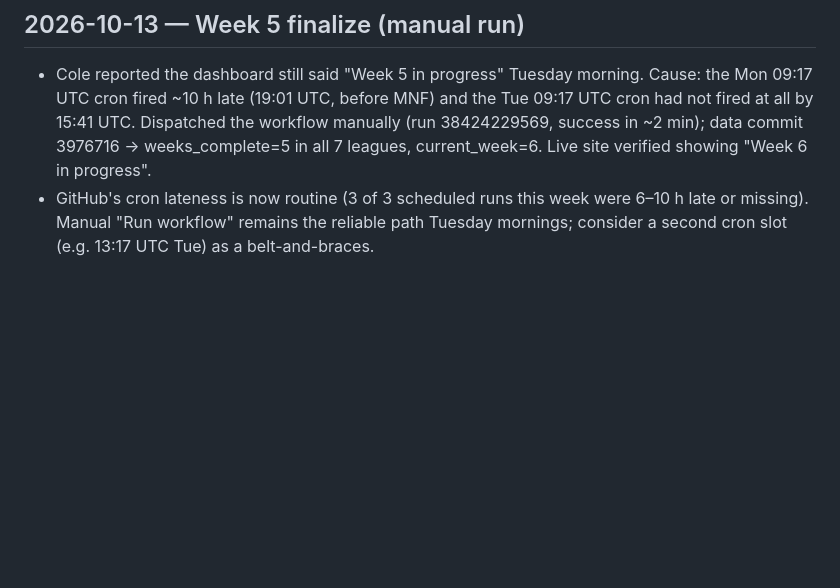
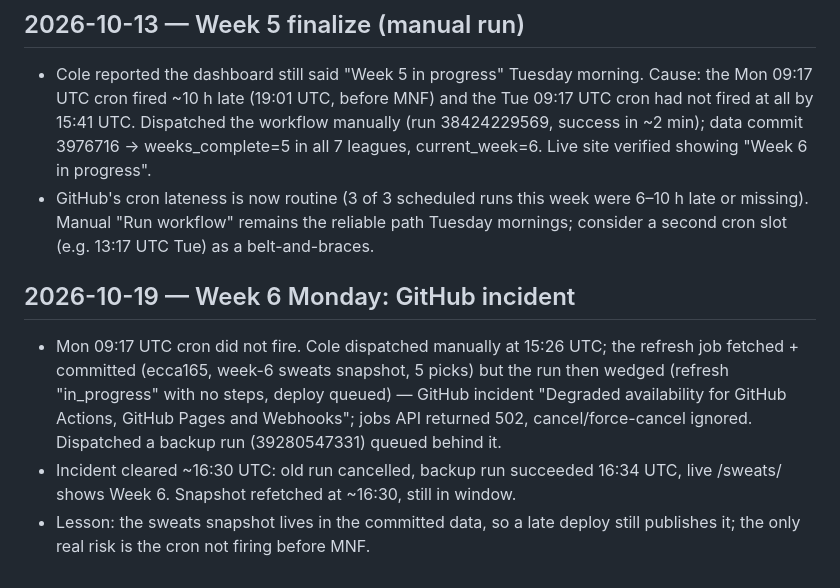
Before and after one commit to cole-wyman-1/keystone-fantasy, a Markdown page: AGENT_LOG.md, the part around the change. Drawn GitHub-style; blank space fills up the shorter version.

Commit message:
Log: week 6 Monday refresh during GitHub Actions incident
Co-Authored-By: Claude Fable 5.1 <noreply@anthropic.com>

```diff
--- a/AGENT_LOG.md
+++ b/AGENT_LOG.md
@@ -93,3 +93,10 @@ Cole: manager names link to keystone.com (current) or LinkedIn (alumni); team pa
   data commit 3976716 → weeks_complete=5 in all 7 leagues, current_week=6. Live site verified showing "Week 6 in progress".
 - GitHub's cron lateness is now routine (3 of 3 scheduled runs this week were 6–10 h late or missing). Manual "Run workflow" remains the reliable path
   Tuesday mornings; consider a second cron slot (e.g. 13:17 UTC Tue) as a belt-and-braces.
+
+## 2026-10-19 — Week 6 Monday: GitHub incident
+- Mon 09:17 UTC cron did not fire. Cole dispatched manually at 15:26 UTC; the refresh job fetched + committed (ecca165, week-6 sweats snapshot, 5 picks)
+  but the run then wedged (refresh "in_progress" with no steps, deploy queued) — GitHub incident "Degraded availability for GitHub Actions,
+  GitHub Pages and Webhooks"; jobs API returned 502, cancel/force-cancel ignored. Dispatched a backup run (39280547331) queued behind it.
+- Incident cleared ~16:30 UTC: old run cancelled, backup run succeeded 16:34 UTC, live /sweats/ shows Week 6. Snapshot refetched at ~16:30, still in window.
+- Lesson: the sweats snapshot lives in the committed data, so a late deploy still publishes it; the only real risk is the cron not firing before MNF.
```
